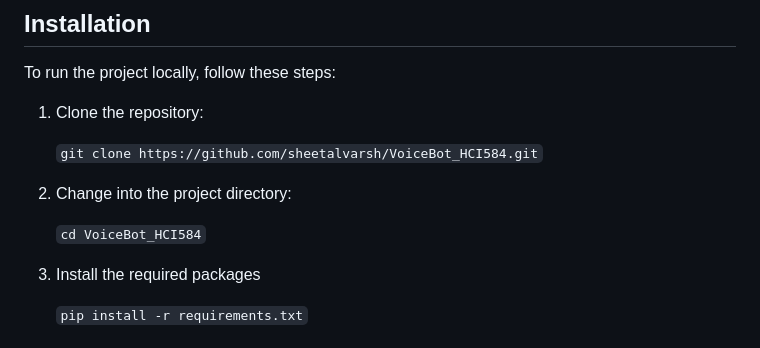
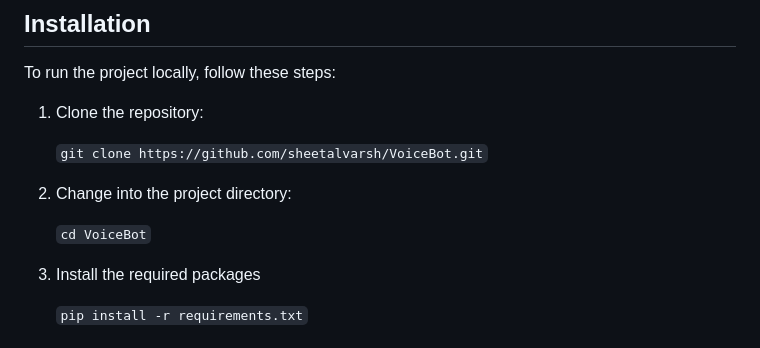
Before and after one commit to sheetalvarsh/Assistant-Caller, a Markdown page: README.md, the part around the change. Rendered like a GitHub page.

````diff
--- a/README.md
+++ b/README.md
@@ -24,11 +24,11 @@ This project aims to develop a multi-modal chatbot application that enables user
 To run the project locally, follow these steps:
 1.	Clone the repository:
 
-    ``` git clone https://github.com/sheetalvarsh/VoiceBot_HCI584.git ```
+    ``` git clone https://github.com/sheetalvarsh/VoiceBot.git ```
 
 2.	Change into the project directory:
 
-    ``` cd VoiceBot_HCI584 ```
+    ``` cd VoiceBot ```
 
 3.	Install the required packages
 
````
Also changed, not shown: docs/developers_documentation.md (+30 -4 lines), docs/users_guide.md (deleted, +0 -85 lines), docs/images/data-flow-sketch.png (renamed from docs/data-flow-sketch.png).
